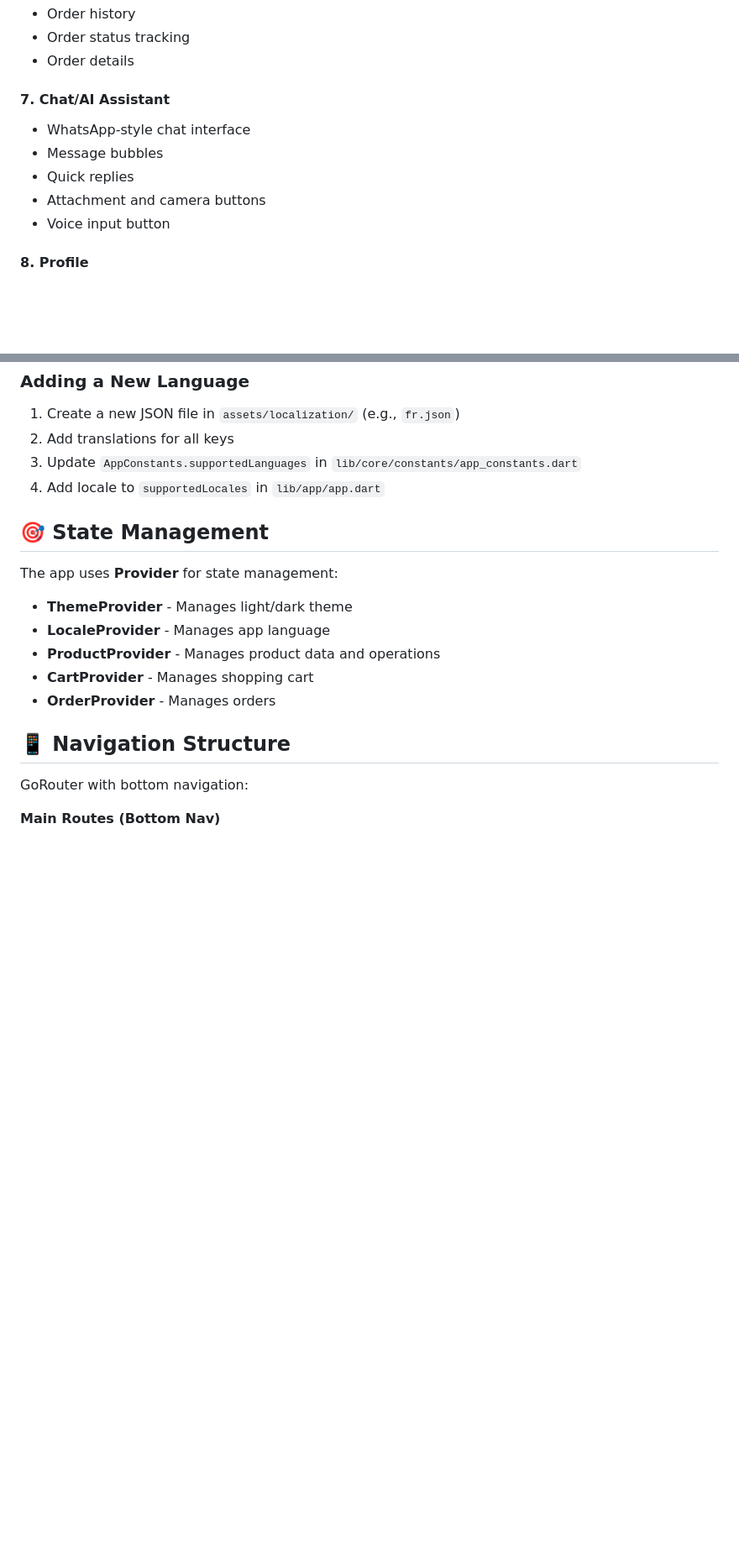
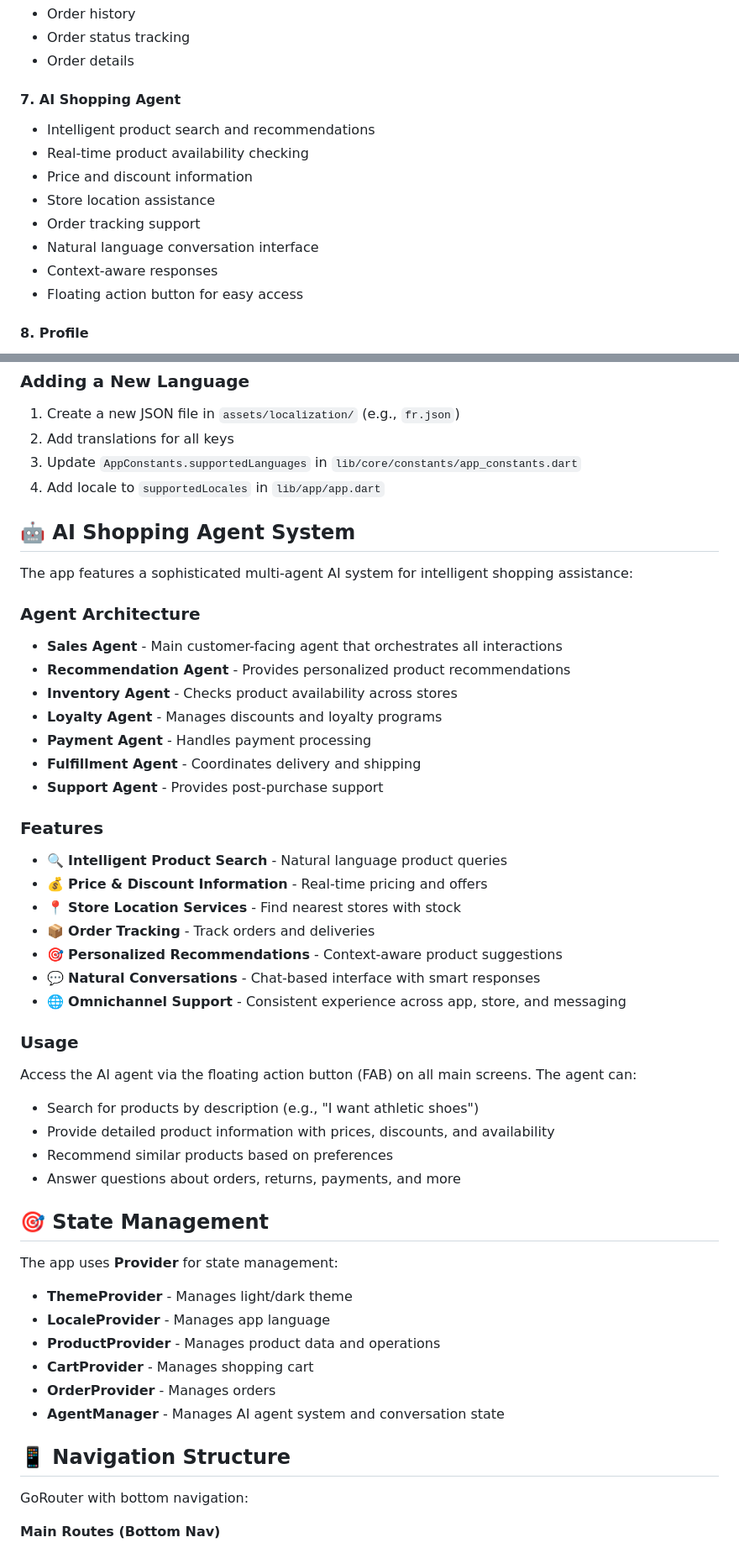
Before and after one commit to pranavaditya-02/shopsync-UserApp, a Markdown page: README.md, 2 parts joined by grey strips. Shown at 84% size. Rendered like a GitHub page; blank space fills up the shorter version.

```diff
--- a/README.md
+++ b/README.md
@@ -61,12 +61,15 @@ A modern, feature-rich e-commerce mobile application built with Flutter followin
 - Order status tracking
 - Order details
 
-#### 7. Chat/AI Assistant
-- WhatsApp-style chat interface
-- Message bubbles
-- Quick replies
-- Attachment and camera buttons
-- Voice input button
+#### 7. AI Shopping Agent
+- Intelligent product search and recommendations
+- Real-time product availability checking
+- Price and discount information
+- Store location assistance
+- Order tracking support
+- Natural language conversation interface
+- Context-aware responses
+- Floating action button for easy access
 
 #### 8. Profile
 - User information
@@ -242,6 +257,35 @@ Localization files are located in `assets/localization/`
 3. Update `AppConstants.supportedLanguages` in `lib/core/constants/app_constants.dart`
 4. Add locale to `supportedLocales` in `lib/app/app.dart`
 
+## 🤖 AI Shopping Agent System
+
+The app features a sophisticated multi-agent AI system for intelligent shopping assistance:
+
+### Agent Architecture
+- **Sales Agent** - Main customer-facing agent that orchestrates all interactions
+- **Recommendation Agent** - Provides personalized product recommendations
+- **Inventory Agent** - Checks product availability across stores
+- **Loyalty Agent** - Manages discounts and loyalty programs
+- **Payment Agent** - Handles payment processing
+- **Fulfillment Agent** - Coordinates delivery and shipping
+- **Support Agent** - Provides post-purchase support
+
+### Features
+- 🔍 **Intelligent Product Search** - Natural language product queries
+- 💰 **Price & Discount Information** - Real-time pricing and offers
+- 📍 **Store Location Services** - Find nearest stores with stock
+- 📦 **Order Tracking** - Track orders and deliveries
+- 🎯 **Personalized Recommendations** - Context-aware product suggestions
+- 💬 **Natural Conversations** - Chat-based interface with smart responses
+- 🌐 **Omnichannel Support** - Consistent experience across app, store, and messaging
+
+### Usage
+Access the AI agent via the floating action button (FAB) on all main screens. The agent can:
+- Search for products by description (e.g., "I want athletic shoes")
+- Provide detailed product information with prices, discounts, and availability
+- Recommend similar products based on preferences
+- Answer questions about orders, returns, payments, and more
+
 ## 🎯 State Management
 
 The app uses **Provider** for state management:
@@ -251,6 +295,7 @@ The app uses **Provider** for state management:
 - **ProductProvider** - Manages product data and operations
 - **CartProvider** - Manages shopping cart
 - **OrderProvider** - Manages orders
+- **AgentManager** - Manages AI agent system and conversation state
 
 ## 📱 Navigation Structure
 
```
Also changed, not shown: other parts of README.md (+14 -1 lines).
